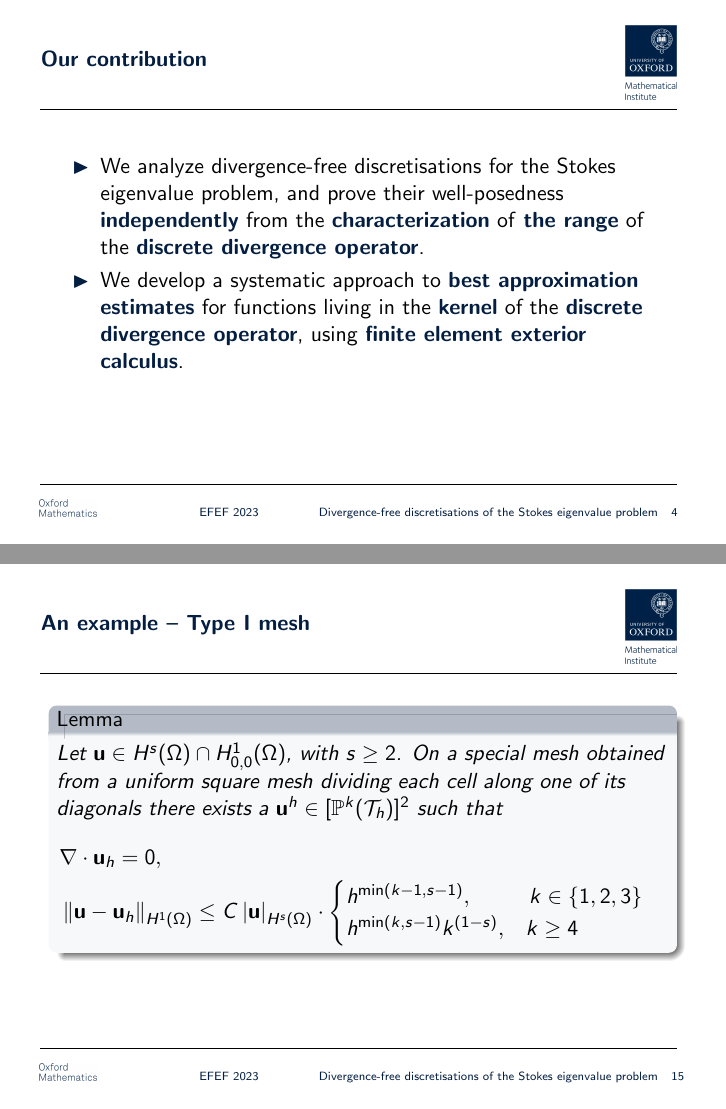
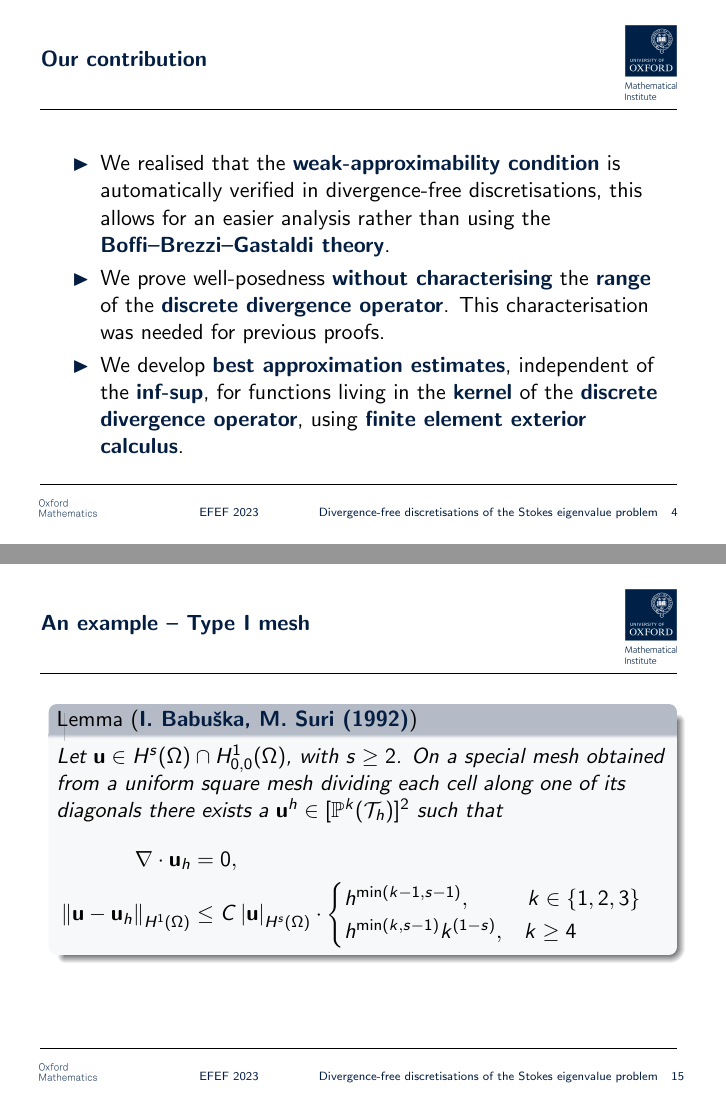
Before and after one commit to UZerbinati/EFEF2023, LaTeX slides (main.tex): pages 8 and 31 of 38 before the commit and pages 9 and 32 of 39 after it, joined at a grey line. Compiled offline with pdfLaTeX; a LaTeX package or settings file that is missing is left out.

Commit message:
Patric suggestions
Signed-off-by: Umberto Zerbinati <umberto.zerbinati@maths.ox.ac.uk>

```diff
--- a/main.tex
+++ b/main.tex
@@ -208,9 +208,11 @@
 	\end{frame}
 	\begin{frame}
 		\frametitle{Our contribution}
+		$\newline$
 		\begin{itemize}
-			\item<1->[\color{oxfordblue}$\blacktriangleright$] We analyze divergence-free discretisations for the Stokes eigenvalue problem, and prove their well-posedness \textbf{\color{oxfordblue}independently} from the \textbf{\color{oxfordblue}characterization} of \textbf{\color{oxfordblue}the range} of the \textbf{\color{oxfordblue}discrete divergence operator}.
-			\item<2>[\color{oxfordblue}$\blacktriangleright$] We develop a systematic approach to \textbf{\color{oxfordblue}best approximation estimates} for functions living in the \textbf{\color{oxfordblue}kernel} of the \textbf{\color{oxfordblue}discrete divergence operator}, using \textbf{\color{oxfordblue}finite element exterior calculus}.
+			\item<1->[\color{oxfordblue}$\blacktriangleright$] We realised that the \textbf{\color{oxfordblue} weak-approximability condition} is automatically verified in divergence-free discretisations, this allows for an easier analysis rather than using the \textbf{\color{oxfordblue} Boffi--Brezzi--Gastaldi theory}.
+			\item<2->[\color{oxfordblue}$\blacktriangleright$] We prove well-posedness \textbf{\color{oxfordblue} without characterising} the \textbf{\color{oxfordblue} range} of the \textbf{\color{oxfordblue}discrete divergence operator}.  This characterisation was needed for previous proofs.
+			\item<3->[\color{oxfordblue}$\blacktriangleright$] We develop \textbf{\color{oxfordblue} best approximation estimates}, independent of the \textbf{\color{oxfordblue} inf-sup}, for functions living in the \textbf{\color{oxfordblue}kernel} of the \textbf{\color{oxfordblue}discrete divergence operator}, using \textbf{\color{oxfordblue}finite element exterior calculus}.
 		\end{itemize}
 	\end{frame}
 	\begin{frame}
@@ -410,11 +412,11 @@
 	\end{frame}
 	\begin{frame}
 		\frametitle{An example -- Type I mesh}
-		\begin{lemma}
+		\begin{lemma}[\textbf{\color{oxfordblue} I. Babu\v{s}ka, M. Suri (1992)}]
 			Let $\vec{u} \in H^s(\Omega)\cap H^{1}_{0,0}(\Omega)$, with $s\geq 2$. On a special mesh obtained from a uniform square mesh dividing each cell along one of its diagonals there exists a $\vec{u}^h \in [\mathbb{P}^k(\mathcal{T}_h) ]^2$ such that
 			\begin{align*}
-				&\nabla\cdot \vec{u}_h = 0, \\
-				&\norm{\vec{u}-\vec{u}_h}_{H^1(\Omega)} \leq C\abs{\vec{u}}_{H^s(\Omega)}\cdot \begin{cases}
+				\nabla\cdot \vec{u}_h &= 0, \\
+				\norm{\vec{u}-\vec{u}_h}_{H^1(\Omega)} &\leq C\abs{\vec{u}}_{H^s(\Omega)}\cdot \begin{cases}
 					h^{\min(k-1,s-1)},\;\;\qquad k\in \{1,2,3\}\\
 					h^{\min(k,s-1)}k^{(1-s)},\;\;\; k \geq 4
 				\end{cases}
```
Also changed, not shown: main.tex (22 more changed lines).
